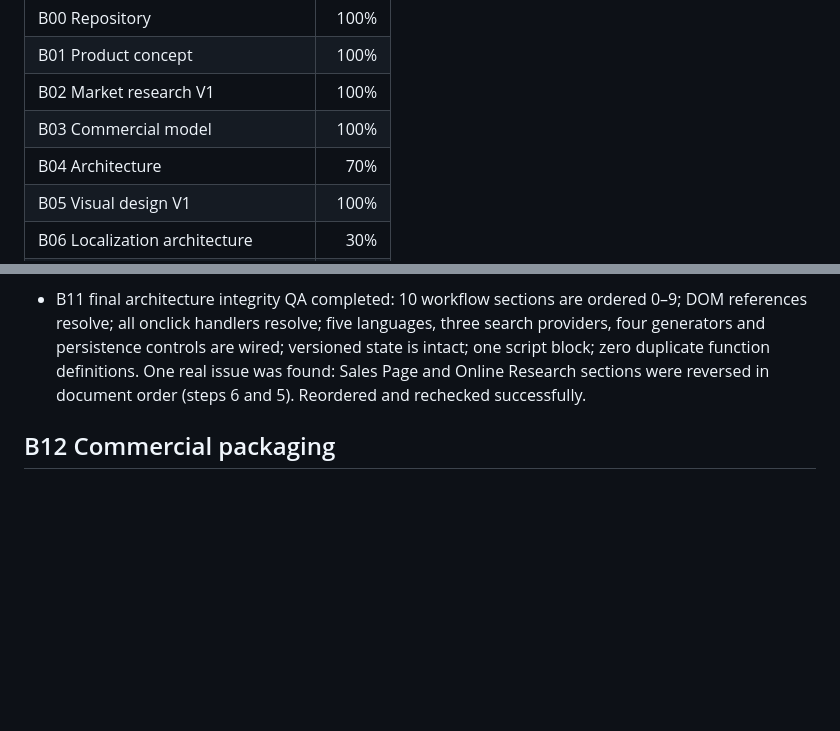
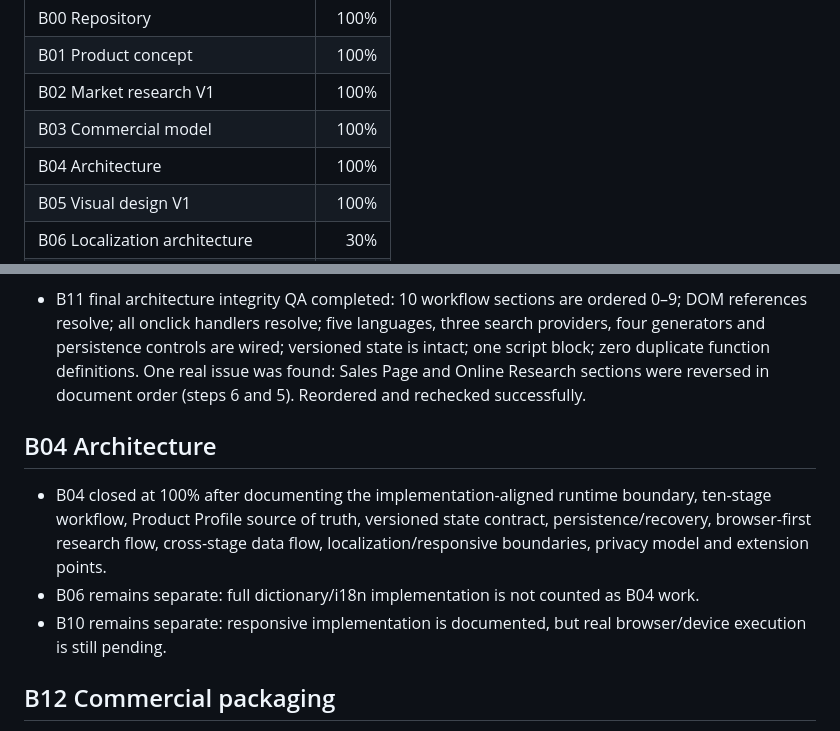
Before and after one commit to lukeniukrostyslav/priduct, a Markdown page: docs/PROGRESS.md, 2 parts joined by grey strips. Drawn GitHub-style; blank space fills up the shorter version.

Commit message:
docs: close B04 architecture at 100%

```diff
--- a/docs/PROGRESS.md
+++ b/docs/PROGRESS.md
@@ -8,7 +8,7 @@ Updated: 2026-09-24
 | B01 Product concept | 100% |
 | B02 Market research V1 | 100% |
 | B03 Commercial model | 100% |
-| B04 Architecture | 70% |
+| B04 Architecture | 100% |
 | B05 Visual design V1 | 100% |
 | B06 Localization architecture | 30% |
 | B07 Core workflow implementation | 100% |
@@ -87,6 +87,11 @@ Percentages represent completed implementation/documentation, not planned work.
 
 - B11 final architecture integrity QA completed: 10 workflow sections are ordered 0–9; DOM references resolve; all onclick handlers resolve; five languages, three search providers, four generators and persistence controls are wired; versioned state is intact; one script block; zero duplicate function definitions. One real issue was found: Sales Page and Online Research sections were reversed in document order (steps 6 and 5). Reordered and rechecked successfully.
 
+## B04 Architecture
+- B04 closed at 100% after documenting the implementation-aligned runtime boundary, ten-stage workflow, Product Profile source of truth, versioned state contract, persistence/recovery, browser-first research flow, cross-stage data flow, localization/responsive boundaries, privacy model and extension points.
+- B06 remains separate: full dictionary/i18n implementation is not counted as B04 work.
+- B10 remains separate: responsive implementation is documented, but real browser/device execution is still pending.
+
 ## B12 Commercial packaging
 - Commercial model contradictions removed from decision log: obsolete Free/Core/Pro entries replaced by the locked one-time $29 model.
 - README rewritten as the customer-facing product overview, with product boundaries, workflow, infrastructure and current status.
```
